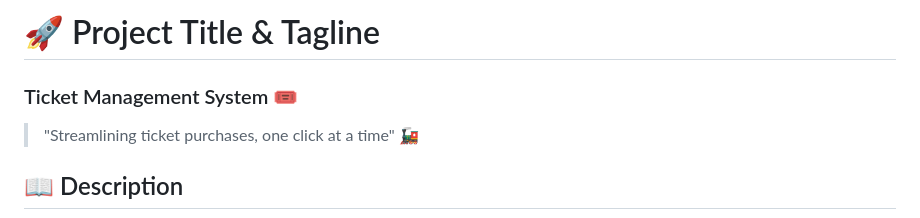
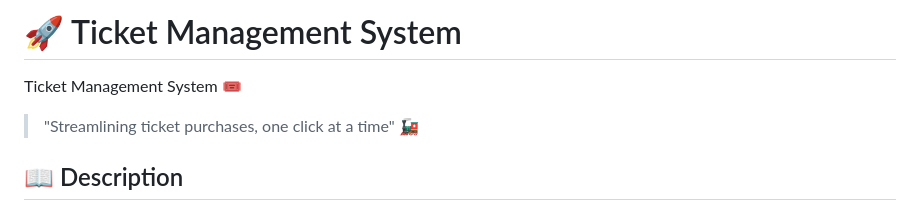
Before and after one commit to Apoorva-Gaur-hub/Ticket-Management-System-Project, a Markdown page: README.md, the part around the change. Drawn GitHub-style.

```diff
--- a/README.md
+++ b/README.md
@@ -1,6 +1,6 @@
-🚀 Project Title & Tagline
+🚀 Ticket Management System
 ==========================
-### Ticket Management System 🎟️
+ Ticket Management System 🎟️
 > "Streamlining ticket purchases, one click at a time" 🚂
 
 📖 Description
```
